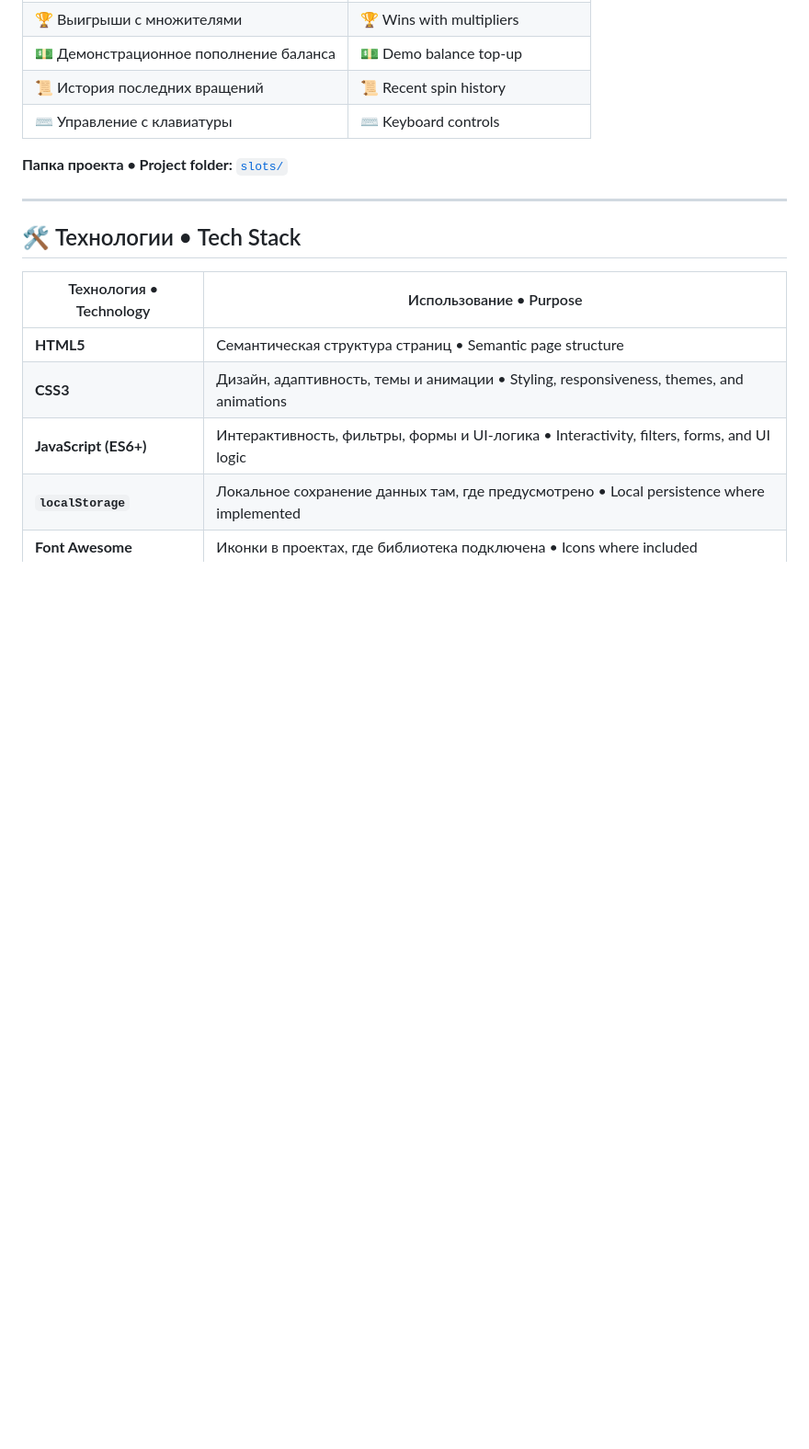
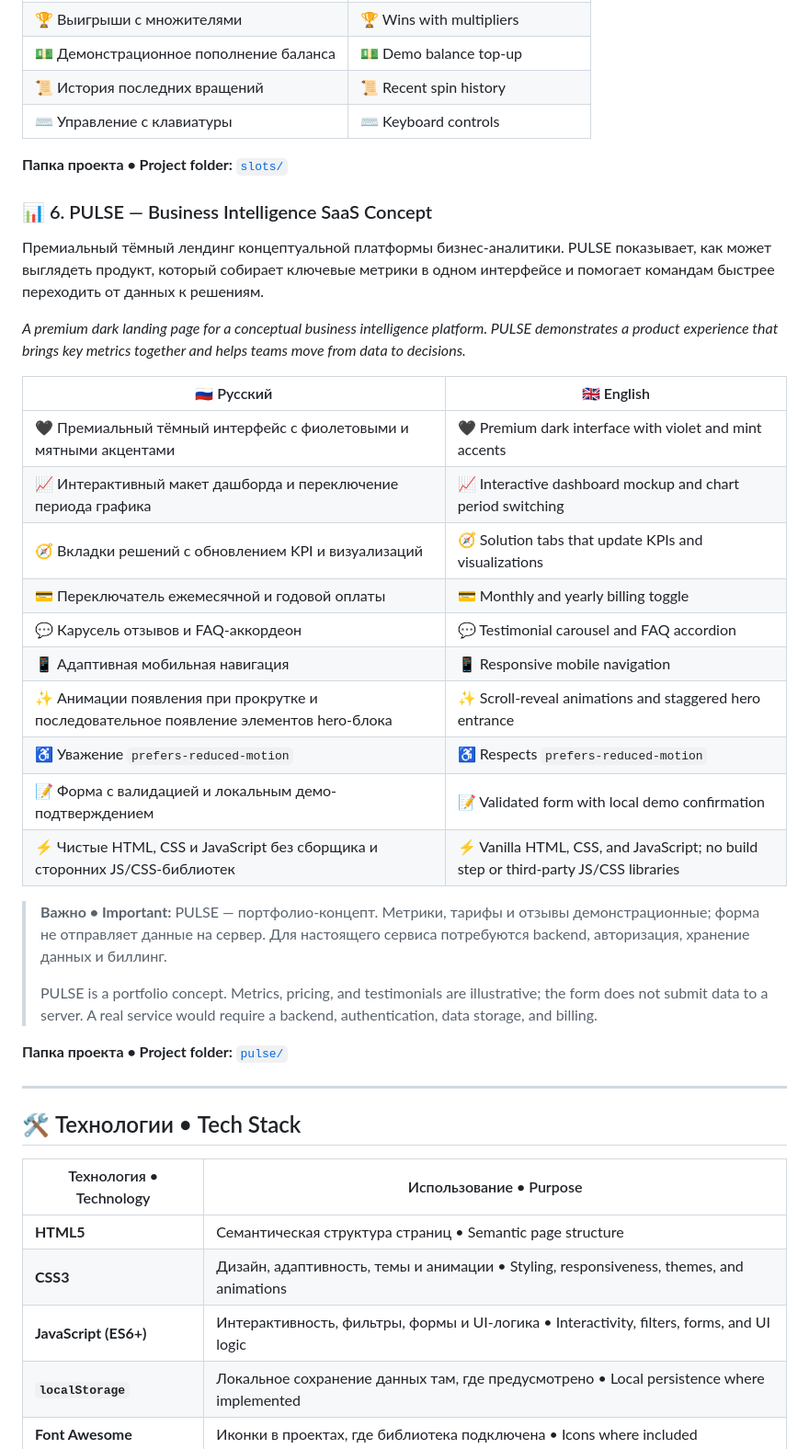
Before and after one commit to kiru0real/WebWorks, a Markdown page: README.md, the part around one of its changes. Shown at 92% size. Drawn GitHub-style; blank space fills up the shorter version.

Commit message:
Update README with new project details and counts
Updated project count and descriptions in README. Added new project PULSE with details and adjusted project folder instructions.

```diff
--- a/README.md
+++ b/README.md
@@ -145,6 +143,31 @@ Each project has its own visual style and feature set. The repository includes a
 
 **Папка проекта • Project folder:** [`slots/`](slots/)
 
+### 📊 6. PULSE — Business Intelligence SaaS Concept
+
+Премиальный тёмный лендинг концептуальной платформы бизнес-аналитики. PULSE показывает, как может выглядеть продукт, который собирает ключевые метрики в одном интерфейсе и помогает командам быстрее переходить от данных к решениям.
+
+*A premium dark landing page for a conceptual business intelligence platform. PULSE demonstrates a product experience that brings key metrics together and helps teams move from data to decisions.*
+
+| 🇷🇺 Русский | 🇬🇧 English |
+|---|---|
+| 🖤 Премиальный тёмный интерфейс с фиолетовыми и мятными акцентами | 🖤 Premium dark interface with violet and mint accents |
+| 📈 Интерактивный макет дашборда и переключение периода графика | 📈 Interactive dashboard mockup and chart period switching |
+| 🧭 Вкладки решений с обновлением KPI и визуализаций | 🧭 Solution tabs that update KPIs and visualizations |
+| 💳 Переключатель ежемесячной и годовой оплаты | 💳 Monthly and yearly billing toggle |
+| 💬 Карусель отзывов и FAQ-аккордеон | 💬 Testimonial carousel and FAQ accordion |
+| 📱 Адаптивная мобильная навигация | 📱 Responsive mobile navigation |
+| ✨ Анимации появления при прокрутке и последовательное появление элементов hero-блока | ✨ Scroll-reveal animations and staggered hero entrance |
+| ♿ Уважение `prefers-reduced-motion` | ♿ Respects `prefers-reduced-motion` |
+| 📝 Форма с валидацией и локальным демо-подтверждением | 📝 Validated form with local demo confirmation |
+| ⚡ Чистые HTML, CSS и JavaScript без сборщика и сторонних JS/CSS-библиотек | ⚡ Vanilla HTML, CSS, and JavaScript; no build step or third-party JS/CSS libraries |
+
+> **Важно • Important:** PULSE — портфолио-концепт. Метрики, тарифы и отзывы демонстрационные; форма не отправляет данные на сервер. Для настоящего сервиса потребуются backend, авторизация, хранение данных и биллинг.
+>
+> PULSE is a portfolio concept. Metrics, pricing, and testimonials are illustrative; the form does not submit data to a server. A real service would require a backend, authentication, data storage, and billing.
+
+**Папка проекта • Project folder:** [`pulse/`](pulse/)
+
 ---
 
 ## 🛠️ Технологии • Tech Stack
```
Also changed, not shown: other parts of README.md (+27 -21 lines).
